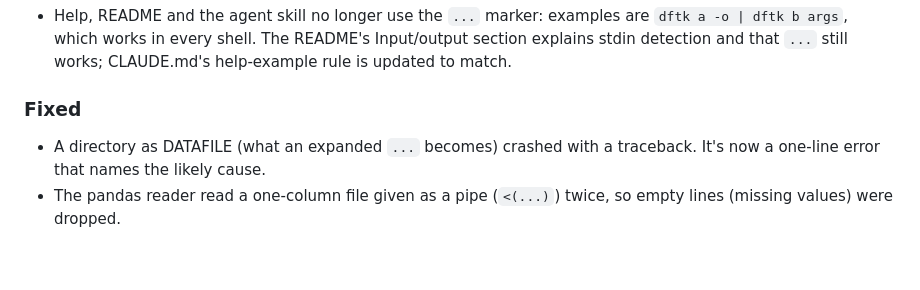
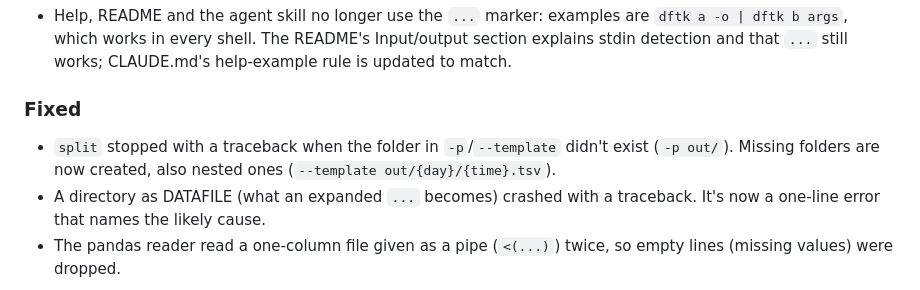
Before and after one commit to hemingur/dataframe-toolkit, a Markdown page: CHANGELOG.md, the part around the change. GitHub-like rendering; blank space fills up the shorter version.

Commit message:
docs: changelog for split creating folders

```diff
--- a/CHANGELOG.md
+++ b/CHANGELOG.md
@@ -14,6 +14,7 @@
 - Help, README and the agent skill no longer use the `...` marker: examples are `dftk a -o | dftk b args`, which works in every shell. The README's Input/output section explains stdin detection and that `...` still works; CLAUDE.md's help-example rule is updated to match.
 
 ### Fixed
+- `split` stopped with a traceback when the folder in `-p`/`--template` didn't exist (`-p out/`). Missing folders are now created, also nested ones (`--template out/{day}/{time}.tsv`).
 - A directory as DATAFILE (what an expanded `...` becomes) crashed with a traceback. It's now a one-line error that names the likely cause.
 - The pandas reader read a one-column file given as a pipe (`<(...)`) twice, so empty lines (missing values) were dropped.
 
```
